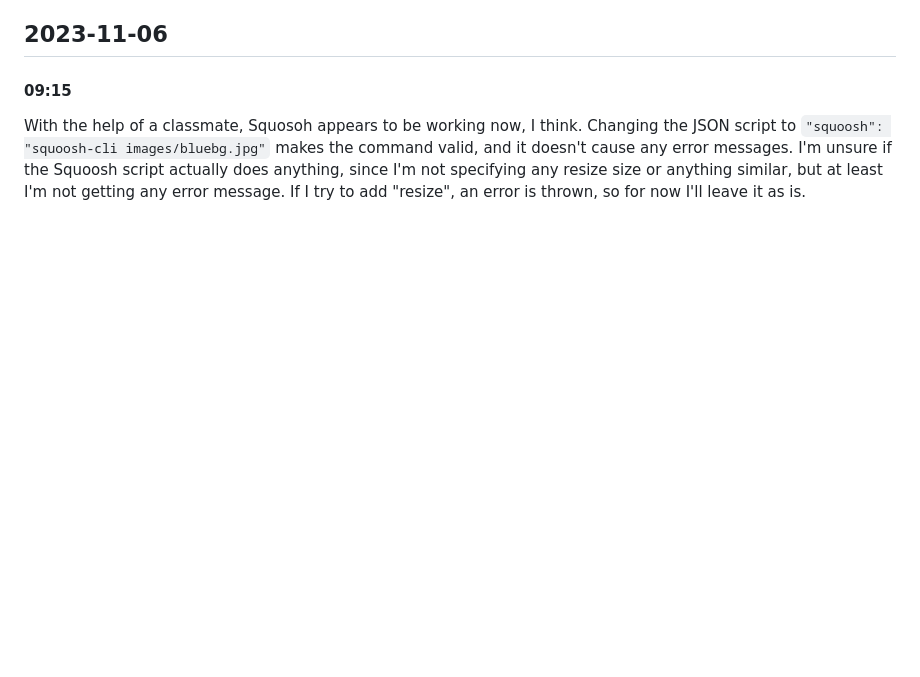
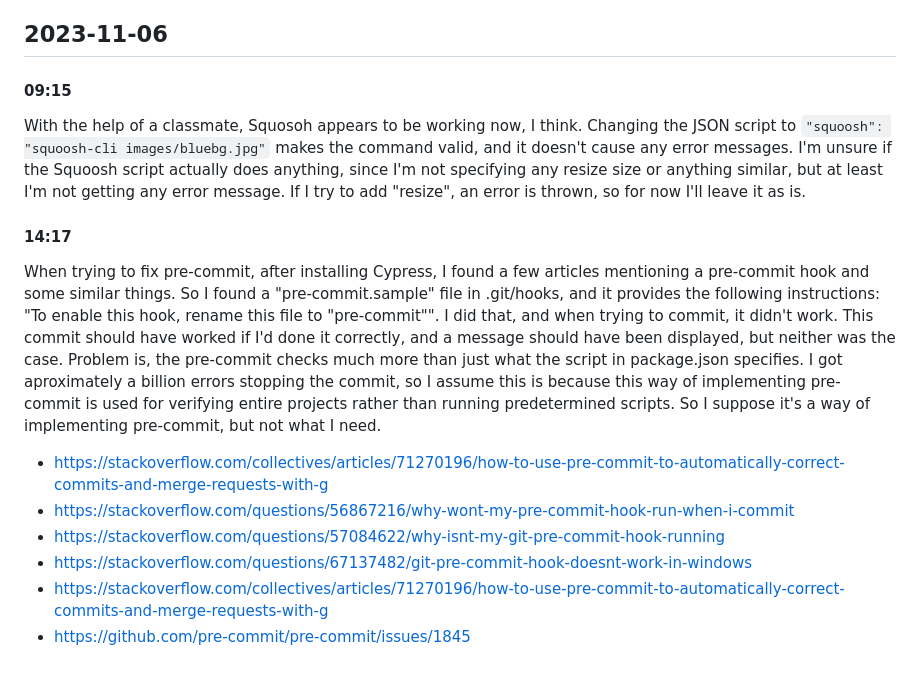
Before and after one commit to EdvinFlodstrom/EdvinFlodstrom.github.io, a Markdown page: README.md, the part around the change. Drawn GitHub-style; blank space fills up the shorter version.

```diff
--- a/README.md
+++ b/README.md
@@ -141,3 +141,12 @@ Apparently I accidentally imported the wrong JavaScript document. It seems I did
 -------------
 #### 09:15
 With the help of a classmate, Squosoh appears to be working now, I think. Changing the JSON script to `"squoosh": "squoosh-cli images/bluebg.jpg"` makes the command valid, and it doesn't cause any error messages. I'm unsure if the Squoosh script actually does anything, since I'm not specifying any resize size or anything similar, but at least I'm not getting any error message. If I try to add "resize", an error is thrown, so for now I'll leave it as is.
+
+#### 14:17
+When trying to fix pre-commit, after installing Cypress, I found a few articles mentioning a pre-commit hook and some similar things. So I found a "pre-commit.sample" file in .git/hooks, and it provides the following instructions: "To enable this hook, rename this file to "pre-commit"". I did that, and when trying to commit, it didn't work. This commit should have worked if I'd done it correctly, and a message should have been displayed, but neither was the case. Problem is, the pre-commit checks much more than just what the script in package.json specifies. I got aproximately a billion errors stopping the commit, so I assume this is because this way of implementing pre-commit is used for verifying entire projects rather than running predetermined scripts. So I suppose it's a way of implementing pre-commit, but not what I need.
+* https://stackoverflow.com/collectives/articles/71270196/how-to-use-pre-commit-to-automatically-correct-commits-and-merge-requests-with-g
+* https://stackoverflow.com/questions/56867216/why-wont-my-pre-commit-hook-run-when-i-commit
+* https://stackoverflow.com/questions/57084622/why-isnt-my-git-pre-commit-hook-running
+* https://stackoverflow.com/questions/67137482/git-pre-commit-hook-doesnt-work-in-windows
+* https://stackoverflow.com/collectives/articles/71270196/how-to-use-pre-commit-to-automatically-correct-commits-and-merge-requests-with-g
+* https://github.com/pre-commit/pre-commit/issues/1845
```
